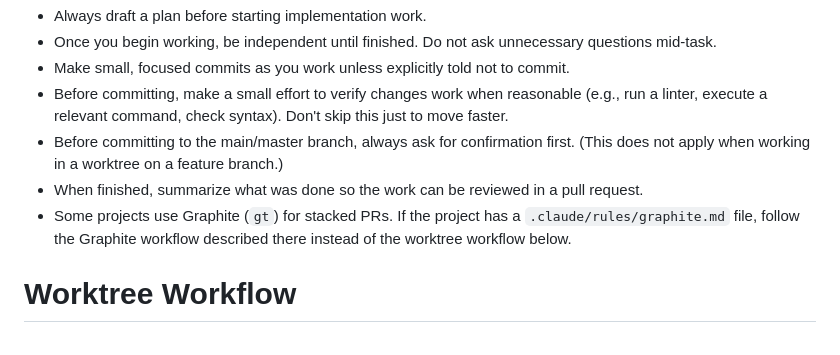
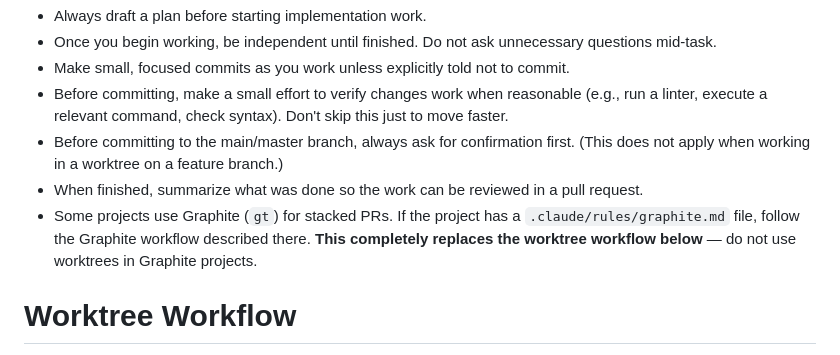
Before and after one commit to alanchrt/dotfiles, a Markdown page: dot_claude/CLAUDE.md, the part around the change. GitHub-like rendering.

Commit message:
Make Graphite rules fully replace worktree workflow
Graphite and worktrees are incompatible. When Graphite rules are
present, the worktree workflow is completely replaced — no
EnterWorktree, no git branch, no git rebase. Work serially in the
main checkout using gt create/submit/sync.

Co-Authored-By: Claude Opus 4.6 (1M context) <noreply@anthropic.com>

```diff
--- a/dot_claude/CLAUDE.md
+++ b/dot_claude/CLAUDE.md
@@ -6,7 +6,7 @@
 - Before committing, make a small effort to verify changes work when reasonable (e.g., run a linter, execute a relevant command, check syntax). Don't skip this just to move faster.
 - Before committing to the main/master branch, always ask for confirmation first. (This does not apply when working in a worktree on a feature branch.)
 - When finished, summarize what was done so the work can be reviewed in a pull request.
-- Some projects use Graphite (`gt`) for stacked PRs. If the project has a `.claude/rules/graphite.md` file, follow the Graphite workflow described there instead of the worktree workflow below.
+- Some projects use Graphite (`gt`) for stacked PRs. If the project has a `.claude/rules/graphite.md` file, follow the Graphite workflow described there. **This completely replaces the worktree workflow below** — do not use worktrees in Graphite projects.
 
 # Worktree Workflow
 
```
Also changed, not shown: 1 other file.
